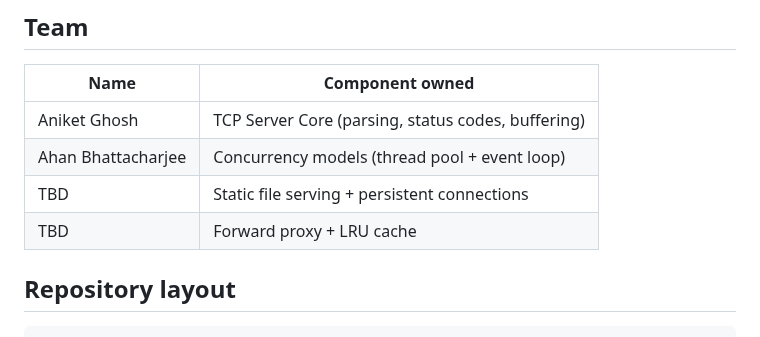
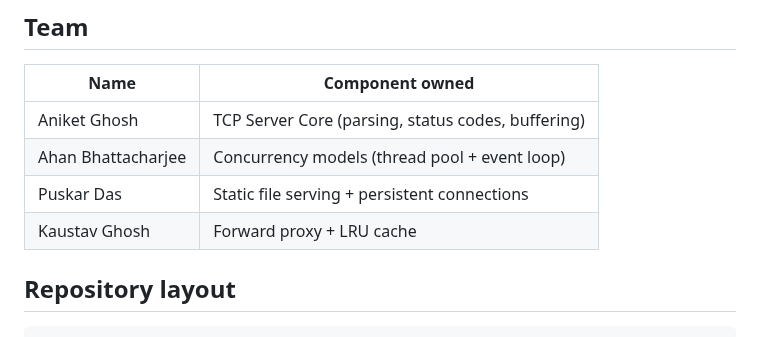
Before and after one commit to KernelKaustav/HTTP-1.1-and-PROXY-CACHING, a Markdown page: README.md, the part around the change. Rendered like a GitHub page.

Commit message:
Update team member contributions in README

```diff
--- a/README.md
+++ b/README.md
@@ -25,8 +25,8 @@ Java (java.net sockets, java.util.concurrent thread polls, java.nio/Selector for
 |--------------|------------------------------------------------|
 | Aniket Ghosh | TCP Server Core (parsing, status codes, buffering) |
 | Ahan Bhattacharjee | Concurrency models (thread pool + event loop) |
-| TBD          | Static file serving + persistent connections  |
-| TBD          | Forward proxy + LRU cache                     |
+| Puskar Das | Static file serving + persistent connections  |
+| Kaustav Ghosh | Forward proxy + LRU cache                     |
 
 ## Repository layout
 
```
